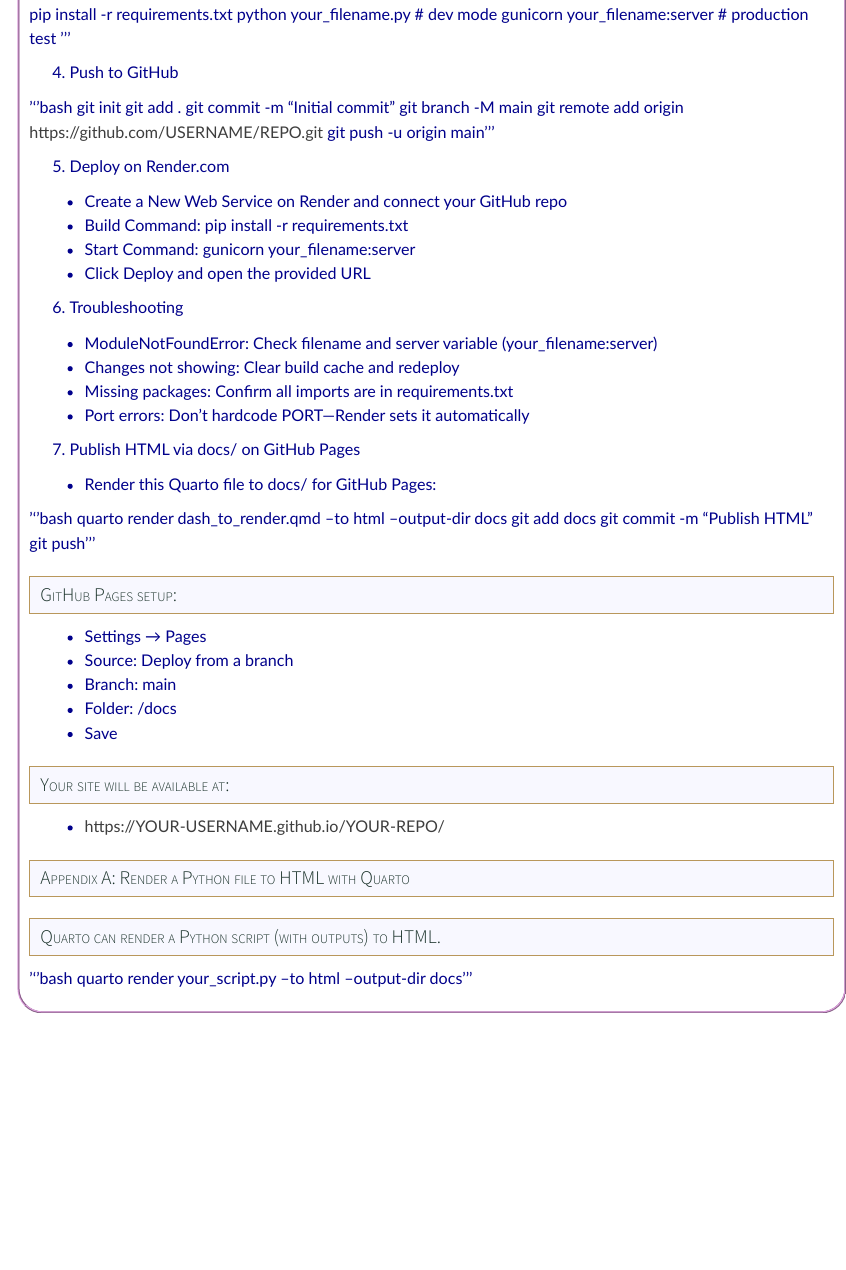
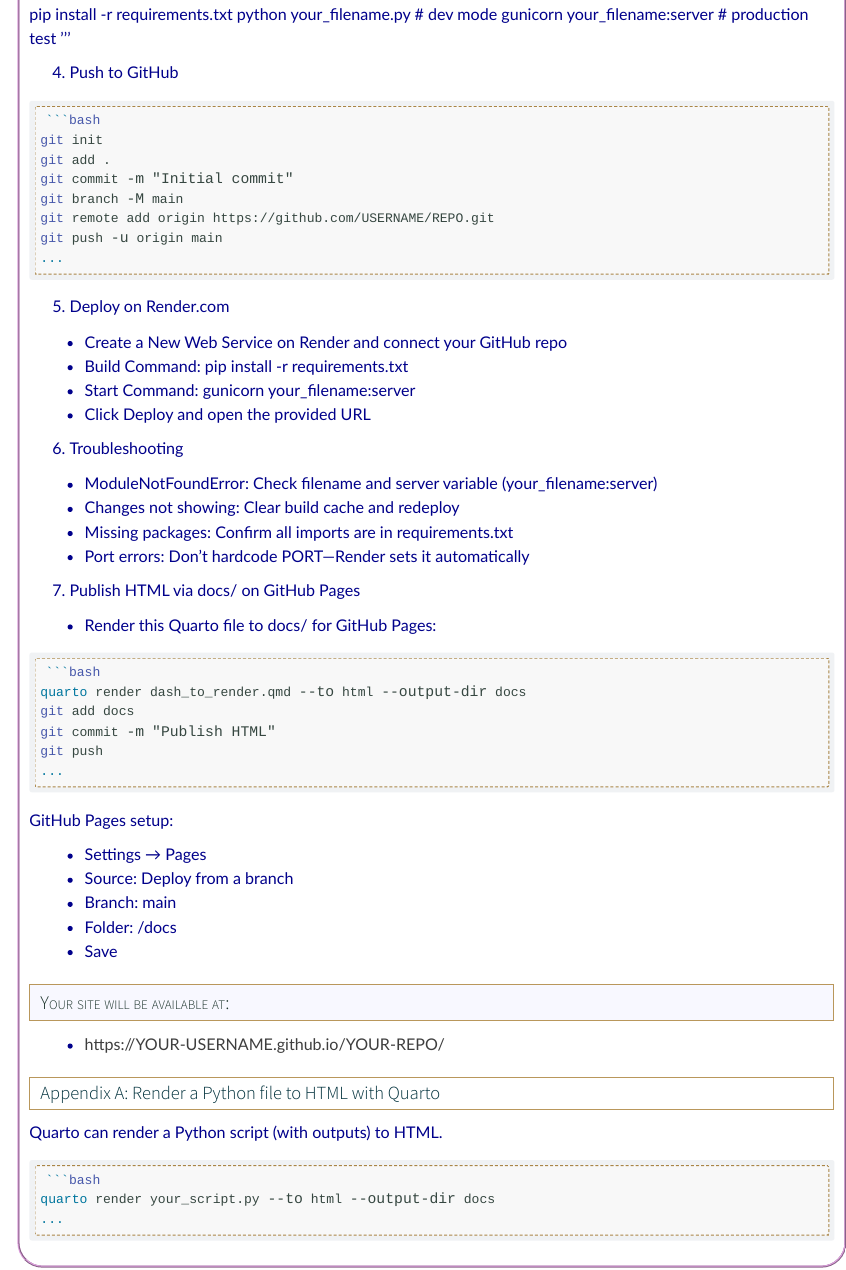
Before and after one commit to SchlosserPG/CTBA, a Quarto document (index.qmd): the page in a window 1100 px wide, from 1470 px down. Rendered offline with R 4.5, knitr and Pandoc in place of Quarto, with nearby package versions; some code elsewhere in the file could not run offline; menus at the side of the page are left out; long lines of code are wrapped.

Commit message:
Adding Quarto Bookdown files and Python script rendering instructions

````diff
--- a/_quarto.yml
+++ b/_quarto.yml
@@ -1,7 +1,6 @@
 project:
   type: book
   output-dir: docs
-include-in-header: custom-head.html
 
 book:
   title: "CTBA"
@@ -11,9 +10,6 @@
     - index.qmd
 
 
-
-bibliography: references.bib
-
 format:
   html:
     css: styles.css
--- a/index.qmd
+++ b/index.qmd
@@ -75,7 +75,16 @@
 
 4)  Push to GitHub
 
-'''bash git init git add . git commit -m "Initial commit" git branch -M main git remote add origin https://github.com/USERNAME/REPO.git git push -u origin main '''
+``` bash
+```bash
+git init
+git add .
+git commit -m "Initial commit"
+git branch -M main
+git remote add origin https://github.com/USERNAME/REPO.git
+git push -u origin main
+...
+```
 
 5)  Deploy on Render.com
 
@@ -95,9 +104,16 @@
 
 -   Render this Quarto file to docs/ for GitHub Pages:
 
-'''bash quarto render dash_to_render.qmd --to html --output-dir docs git add docs git commit -m "Publish HTML" git push '''
+``` bash
+```bash
+quarto render dash_to_render.qmd --to html --output-dir docs
+git add docs
+git commit -m "Publish HTML"
+git push
+...
+```
 
-# GitHub Pages setup:
+GitHub Pages setup:
 
 -   Settings → Pages
 -   Source: Deploy from a branch
@@ -109,8 +125,12 @@
 
 -   https://YOUR-USERNAME.github.io/YOUR-REPO/
 
-# Appendix A: Render a Python file to HTML with Quarto
+## Appendix A: Render a Python file to HTML with Quarto
 
-# Quarto can render a Python script (with outputs) to HTML.
+Quarto can render a Python script (with outputs) to HTML.
 
-'''bash quarto render your_script.py --to html --output-dir docs '''
+``` bash
+```bash
+quarto render your_script.py --to html --output-dir docs
+...
+```
````
Also changed, not shown: index.pdf (added), index.tex (added), index.qmd (2 more changed lines), 23 other files.
